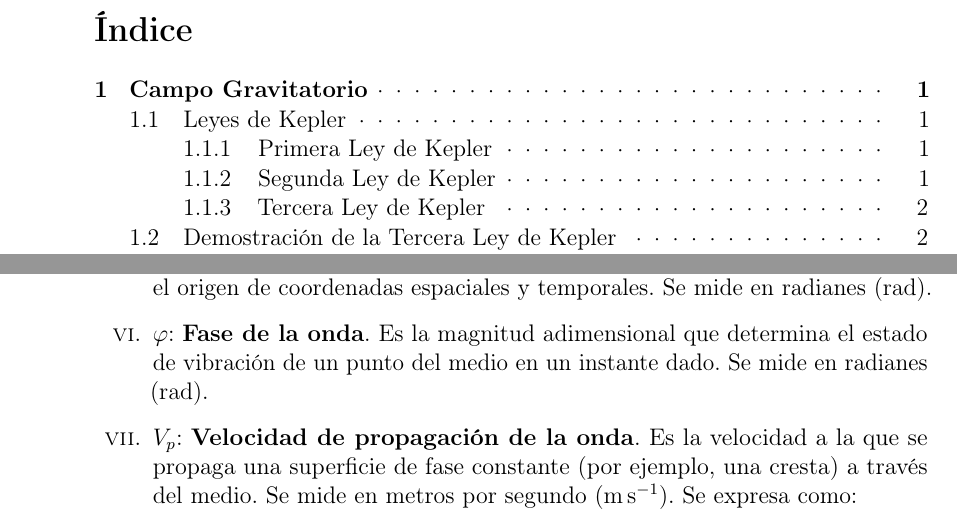
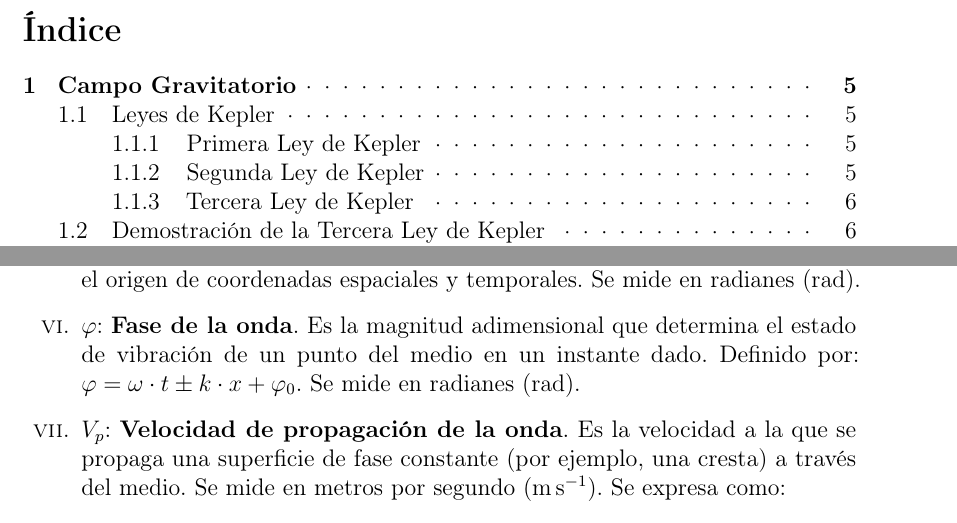
Before and after one commit to manu-snchz/Fisica-2-Bachillerato, a LaTeX document (document.tex, which reads SECTIONS/6 - ONDAS1.tex): two parts of pages 2 and 41 of 42 before the commit and two parts of pages 2 and 42 of 43 after it, joined at a grey line, cut so that both start at the same text. Compiled offline with pdfLaTeX.

```diff
--- a/SECTIONS/6 - ONDAS1.tex
+++ b/SECTIONS/6 - ONDAS1.tex
@@ -52,7 +52,7 @@
 
     \item $\varphi_0$: \textbf{Fase inicial o constante de fase}. Es el valor de la fase de la onda en el origen de coordenadas espaciales y temporales. Se mide en radianes ($\unit{\radian}$).
 
-    \item $\varphi$: \textbf{Fase de la onda}. Es la magnitud adimensional que determina el estado de vibración de un punto del medio en un instante dado. Se mide en radianes ($\unit{\radian}$).
+    \item $\varphi$: \textbf{Fase de la onda}. Es la magnitud adimensional que determina el estado de vibración de un punto del medio en un instante dado. Definido por: $\varphi = \omega \cdot t \pm k \cdot x + \varphi_0$. Se mide en radianes ($\unit{\radian}$).
 
     \item $V_p$: \textbf{Velocidad de propagación de la onda}. Es la velocidad a la que se propaga una superficie de fase constante (por ejemplo, una cresta) a través del medio. Se mide en metros por segundo ($\unit{\meter\per\second}$). Se expresa como:
     \[
--- a/document.tex
+++ b/document.tex
@@ -22,6 +22,11 @@
 \usepackage{caption}
 \usepackage{subcaption}
 \usepackage{pgfplots}
+
+\let\tmp\oddsidemargin
+\let\oddsidemargin\evensidemargin
+\let\evensidemargin\tmp
+\reversemarginpar
 
 %\includeonly{SECTIONS/6 - ONDAS1}
 
@@ -89,9 +91,6 @@
 
 \maketitle
 \thispagestyle{empty}
-\setcounter{page}{0}
-\thispagestyle{empty}
-\setcounter{page}{0}
 \tableofcontents
 \addtocontents{toc}{\protect\thispagestyle{empty}}
 \thispagestyle{empty}
```
Also changed, not shown: document.tex (8 more changed lines), 15 other files.
